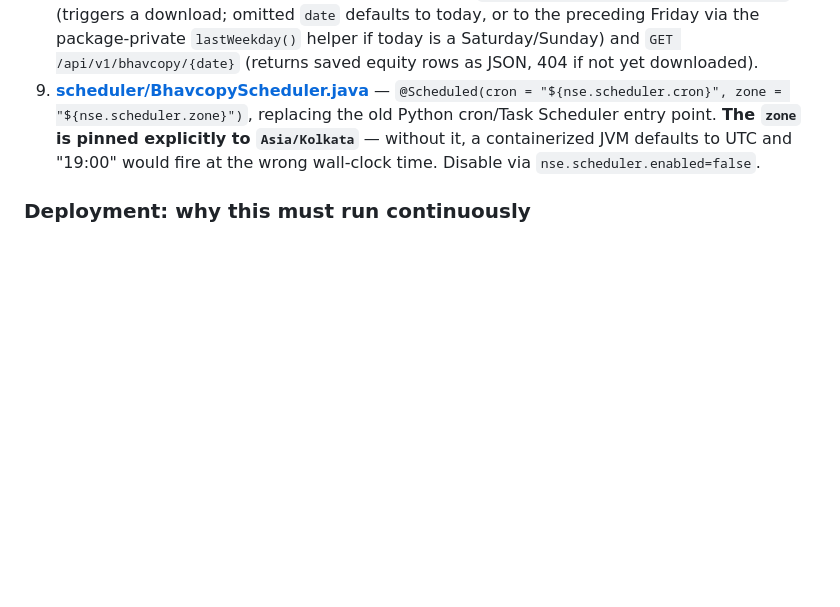
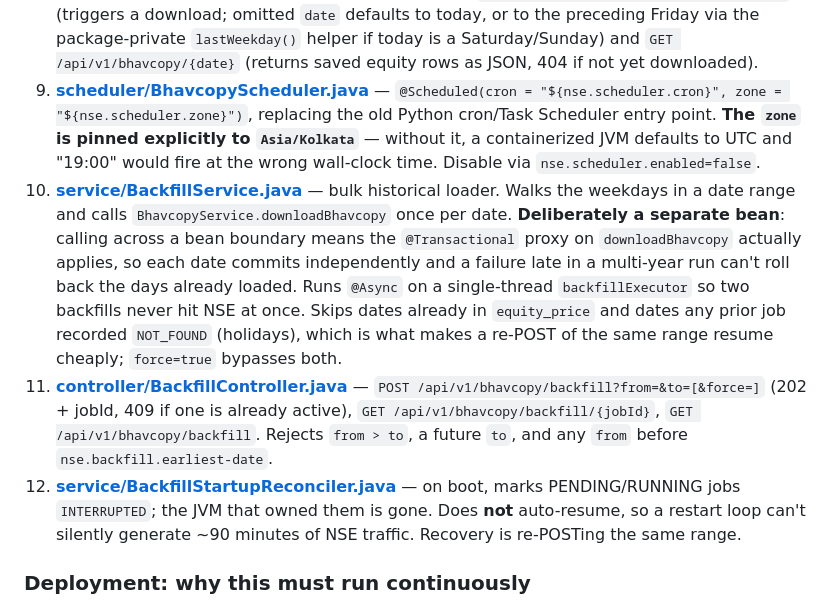
Before and after one commit to raunakshroff/MarketPulse, a Markdown page: CLAUDE.md, the part around one of its changes. Rendered like a GitHub page; blank space fills up the shorter version.

```diff
--- a/CLAUDE.md
+++ b/CLAUDE.md
@@ -58,6 +61,9 @@ There is no linter/formatter config in this repo yet.
 7. **[db/migration/](markets-ref-data/src/main/resources/db/migration/)** — Flyway owns the schema and runs at startup (`ddl-auto: validate`, so entities must match the SQL). `V1__create_equity_price_hypertable.sql` creates the extension, both tables, and promotes `equity_price` to a hypertable on `trade_date`. Schema changes go in a new `V2__*.sql`, never by editing `V1`.
 8. **[controller/BhavcopyController.java](markets-ref-data/src/main/java/com/marketpulse/refdata/controller/BhavcopyController.java)** — REST API: `POST /api/v1/bhavcopy/download?date=...` (triggers a download; omitted `date` defaults to today, or to the preceding Friday via the package-private `lastWeekday()` helper if today is a Saturday/Sunday) and `GET /api/v1/bhavcopy/{date}` (returns saved equity rows as JSON, 404 if not yet downloaded).
 9. **[scheduler/BhavcopyScheduler.java](markets-ref-data/src/main/java/com/marketpulse/refdata/scheduler/BhavcopyScheduler.java)** — `@Scheduled(cron = "${nse.scheduler.cron}", zone = "${nse.scheduler.zone}")`, replacing the old Python cron/Task Scheduler entry point. **The `zone` is pinned explicitly to `Asia/Kolkata`** — without it, a containerized JVM defaults to UTC and "19:00" would fire at the wrong wall-clock time. Disable via `nse.scheduler.enabled=false`.
+10. **[service/BackfillService.java](markets-ref-data/src/main/java/com/marketpulse/refdata/service/BackfillService.java)** — bulk historical loader. Walks the weekdays in a date range and calls `BhavcopyService.downloadBhavcopy` once per date. **Deliberately a separate bean**: calling across a bean boundary means the `@Transactional` proxy on `downloadBhavcopy` actually applies, so each date commits independently and a failure late in a multi-year run can't roll back the days already loaded. Runs `@Async` on a single-thread `backfillExecutor` so two backfills never hit NSE at once. Skips dates already in `equity_price` and dates any prior job recorded `NOT_FOUND` (holidays), which is what makes a re-POST of the same range resume cheaply; `force=true` bypasses both.
+11. **[controller/BackfillController.java](markets-ref-data/src/main/java/com/marketpulse/refdata/controller/BackfillController.java)** — `POST /api/v1/bhavcopy/backfill?from=&to=[&force=]` (202 + jobId, 409 if one is already active), `GET /api/v1/bhavcopy/backfill/{jobId}`, `GET /api/v1/bhavcopy/backfill`. Rejects `from > to`, a future `to`, and any `from` before `nse.backfill.earliest-date`.
+12. **[service/BackfillStartupReconciler.java](markets-ref-data/src/main/java/com/marketpulse/refdata/service/BackfillStartupReconciler.java)** — on boot, marks PENDING/RUNNING jobs `INTERRUPTED`; the JVM that owned them is gone. Does **not** auto-resume, so a restart loop can't silently generate ~90 minutes of NSE traffic. Recovery is re-POSTing the same range.
 
 ### Deployment: why this must run continuously
 
```
Also changed, not shown: other parts of CLAUDE.md (+9 -1 lines).
